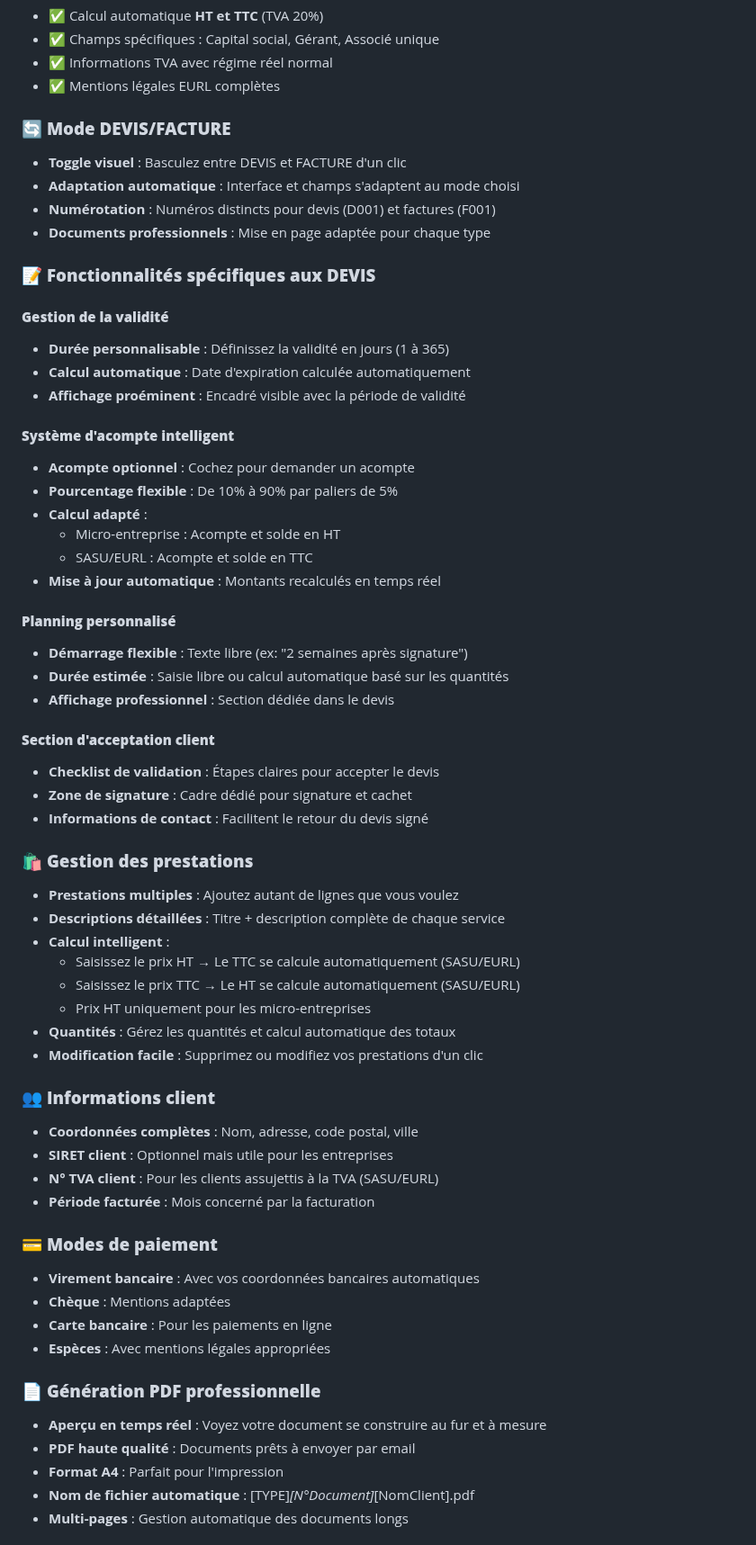
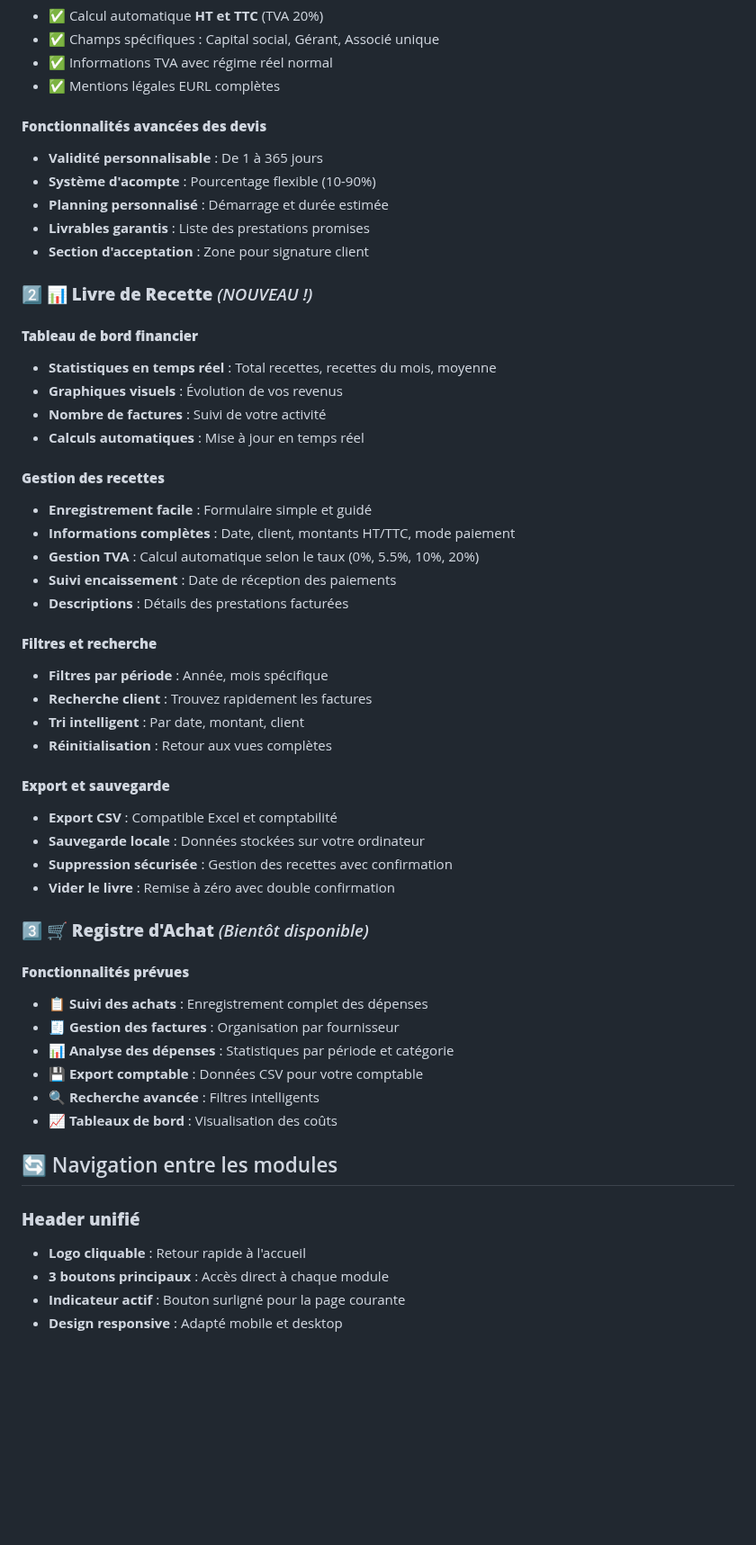
Before and after one commit to AllieEco/caps_facturation, a Markdown page: README.md, the part around one of its changes. Shown at 90% size. Drawn GitHub-style; blank space fills up the shorter version.

```diff
--- a/README.md
+++ b/README.md
@@ -64,63 +74,55 @@ Un générateur de **factures ET devis** **100% gratuit** et **conforme** pour t
 - ✅ Informations TVA avec régime réel normal
 - ✅ Mentions légales EURL complètes
 
-### 🔄 **Mode DEVIS/FACTURE**
-- **Toggle visuel** : Basculez entre DEVIS et FACTURE d'un clic
-- **Adaptation automatique** : Interface et champs s'adaptent au mode choisi
-- **Numérotation** : Numéros distincts pour devis (D001) et factures (F001)
-- **Documents professionnels** : Mise en page adaptée pour chaque type
+#### **Fonctionnalités avancées des devis**
+- **Validité personnalisable** : De 1 à 365 jours
+- **Système d'acompte** : Pourcentage flexible (10-90%)
+- **Planning personnalisé** : Démarrage et durée estimée
+- **Livrables garantis** : Liste des prestations promises
+- **Section d'acceptation** : Zone pour signature client
 
-### 📝 **Fonctionnalités spécifiques aux DEVIS**
+### 2️⃣ **📊 Livre de Recette** *(NOUVEAU !)*
 
-#### **Gestion de la validité**
-- **Durée personnalisable** : Définissez la validité en jours (1 à 365)
-- **Calcul automatique** : Date d'expiration calculée automatiquement
-- **Affichage proéminent** : Encadré visible avec la période de validité
+#### **Tableau de bord financier**
+- **Statistiques en temps réel** : Total recettes, recettes du mois, moyenne
+- **Graphiques visuels** : Évolution de vos revenus
+- **Nombre de factures** : Suivi de votre activité
+- **Calculs automatiques** : Mise à jour en temps réel
 
-#### **Système d'acompte intelligent**
-- **Acompte optionnel** : Cochez pour demander un acompte
-- **Pourcentage flexible** : De 10% à 90% par paliers de 5%
-- **Calcul adapté** :
-  - Micro-entreprise : Acompte et solde en HT
-  - SASU/EURL : Acompte et solde en TTC
-- **Mise à jour automatique** : Montants recalculés en temps réel
+#### **Gestion des recettes**
+- **Enregistrement facile** : Formulaire simple et guidé
+- **Informations complètes** : Date, client, montants HT/TTC, mode paiement
+- **Gestion TVA** : Calcul automatique selon le taux (0%, 5.5%, 10%, 20%)
+- **Suivi encaissement** : Date de réception des paiements
+- **Descriptions** : Détails des prestations facturées
 
-#### **Planning personnalisé**
-- **Démarrage flexible** : Texte libre (ex: "2 semaines après signature")
-- **Durée estimée** : Saisie libre ou calcul automatique basé sur les quantités
-- **Affichage professionnel** : Section dédiée dans le devis
+#### **Filtres et recherche**
+- **Filtres par période** : Année, mois spécifique
+- **Recherche client** : Trouvez rapidement les factures
+- **Tri intelligent** : Par date, montant, client
+- **Réinitialisation** : Retour aux vues complètes
 
-#### **Section d'acceptation client**
-- **Checklist de validation** : Étapes claires pour accepter le devis
-- **Zone de signature** : Cadre dédié pour signature et cachet
-- **Informations de contact** : Facilitent le retour du devis signé
+#### **Export et sauvegarde**
+- **Export CSV** : Compatible Excel et comptabilité
+- **Sauvegarde locale** : Données stockées sur votre ordinateur
+- **Suppression sécurisée** : Gestion des recettes avec confirmation
+- **Vider le livre** : Remise à zéro avec double confirmation
 
-### 🛍️ **Gestion des prestations**
-- **Prestations multiples** : Ajoutez autant de lignes que vous voulez
-- **Descriptions détaillées** : Titre + description complète de chaque service
-- **Calcul intelligent** :
-  - Saisissez le prix HT → Le TTC se calcule automatiquement (SASU/EURL)
-  - Saisissez le prix TTC → Le HT se calcule automatiquement (SASU/EURL)
-  - Prix HT uniquement pour les micro-entreprises
-- **Quantités** : Gérez les quantités et calcul automatique des totaux
-- **Modification facile** : Supprimez ou modifiez vos prestations d'un clic
+### 3️⃣ **🛒 Registre d'Achat** *(Bientôt disponible)*
 
-### 👥 **Informations client**
-- **Coordonnées complètes** : Nom, adresse, code postal, ville
-- **SIRET client** : Optionnel mais utile pour les entreprises
-- **N° TVA client** : Pour les clients assujettis à la TVA (SASU/EURL)
-- **Période facturée** : Mois concerné par la facturation
+#### **Fonctionnalités prévues**
+- **📋 Suivi des achats** : Enregistrement complet des dépenses
+- **🧾 Gestion des factures** : Organisation par fournisseur
+- **📊 Analyse des dépenses** : Statistiques par période et catégorie
+- **💾 Export comptable** : Données CSV pour votre comptable
+- **🔍 Recherche avancée** : Filtres intelligents
+- **📈 Tableaux de bord** : Visualisation des coûts
 
-### 💳 **Modes de paiement**
-- **Virement bancaire** : Avec vos coordonnées bancaires automatiques
-- **Chèque** : Mentions adaptées
-- **Carte bancaire** : Pour les paiements en ligne
-- **Espèces** : Avec mentions légales appropriées
+## 🔄 Navigation entre les modules
 
-### 📄 **Génération PDF professionnelle**
-- **Aperçu en temps réel** : Voyez votre document se construire au fur et à mesure
-- **PDF haute qualité** : Documents prêts à envoyer par email
-- **Format A4** : Parfait pour l'impression
-- **Nom de fichier automatique** : [TYPE]_[N°Document]_[NomClient].pdf
-- **Multi-pages** : Gestion automatique des documents longs
+### **Header unifié**
+- **Logo cliquable** : Retour rapide à l'accueil
+- **3 boutons principaux** : Accès direct à chaque module
+- **Indicateur actif** : Bouton surligné pour la page courante
+- **Design responsive** : Adapté mobile et desktop
 
```
Also changed, not shown: other parts of README.md (+160 -127 lines).
